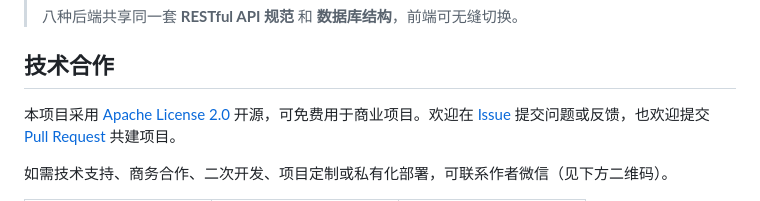
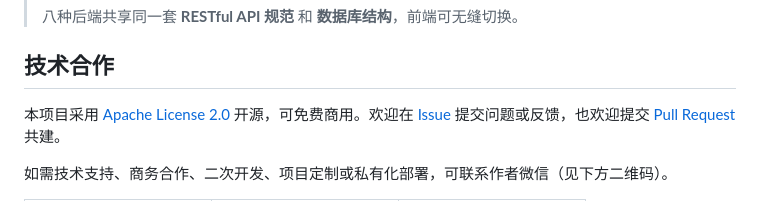
Before and after one commit to youlaitech/youlai-fastapi, a Markdown page: README.md, the part around the change. Rendered like a GitHub page.

Commit message:
docs: 精简末章开源声明文案

```diff
--- a/README.md
+++ b/README.md
@@ -155,7 +155,7 @@ youlai-fastapi/
 
 ## 技术合作
 
-本项目采用 [Apache License 2.0](LICENSE) 开源，可免费用于商业项目。欢迎在 [Issue](https://gitee.com/youlaiorg/youlai-fastapi/issues) 提交问题或反馈，也欢迎提交 [Pull Request](https://gitee.com/youlaiorg/youlai-fastapi/pulls) 共建项目。
+本项目采用 [Apache License 2.0](LICENSE) 开源，可免费商用。欢迎在 [Issue](https://gitee.com/youlaiorg/youlai-fastapi/issues) 提交问题或反馈，也欢迎提交 [Pull Request](https://gitee.com/youlaiorg/youlai-fastapi/pulls) 共建。
 
 如需技术支持、商务合作、二次开发、项目定制或私有化部署，可联系作者微信（见下方二维码）。
 
```
